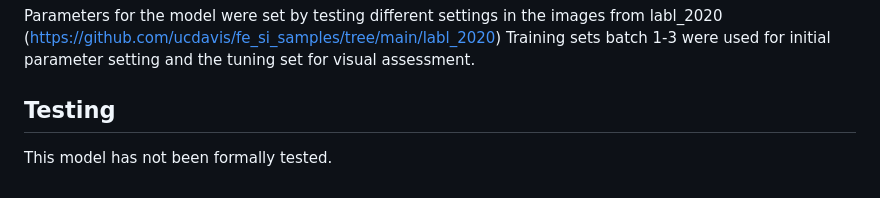
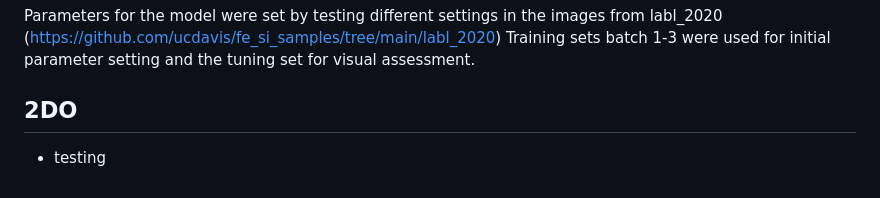
Before and after one commit to ucdavis/fe_si_models, a Markdown page: fragments/README.md, the part around the change. GitHub-like rendering.

```diff
--- a/fragments/README.md
+++ b/fragments/README.md
@@ -19,5 +19,5 @@ from labl_2020 (https://github.com/ucdavis/fe_si_samples/tree/main/labl_2020)
 Training sets batch 1-3 were used for initial parameter setting and the tuning set
 for visual assessment.
 
-## Testing
-This model has not been formally tested.
+## 2DO
+- testing
```
Also changed, not shown: duplicates/README.md (deleted, +0 -47 lines), fragments/assets/overview_fragments.png (added), 7 other files.
